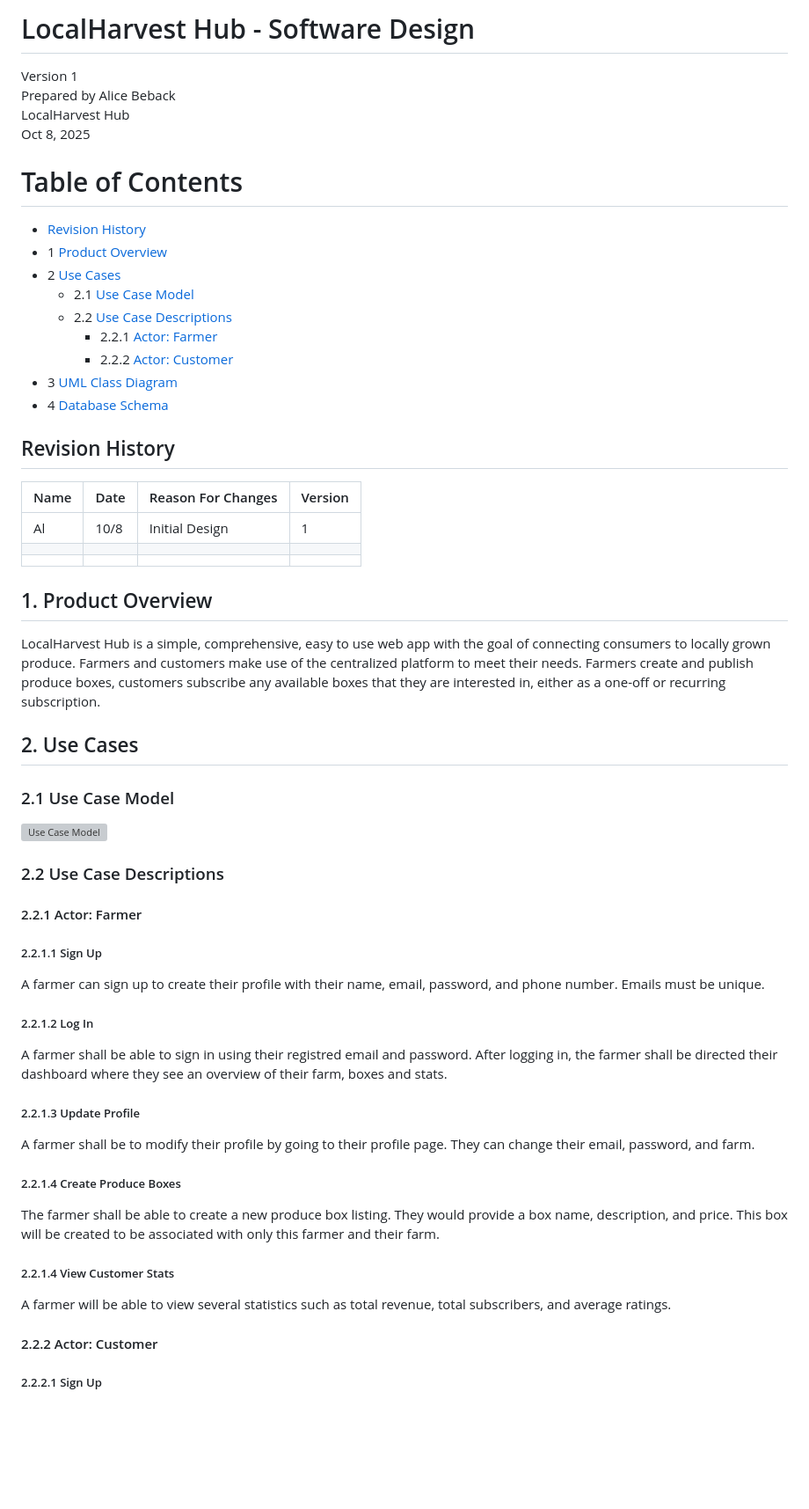
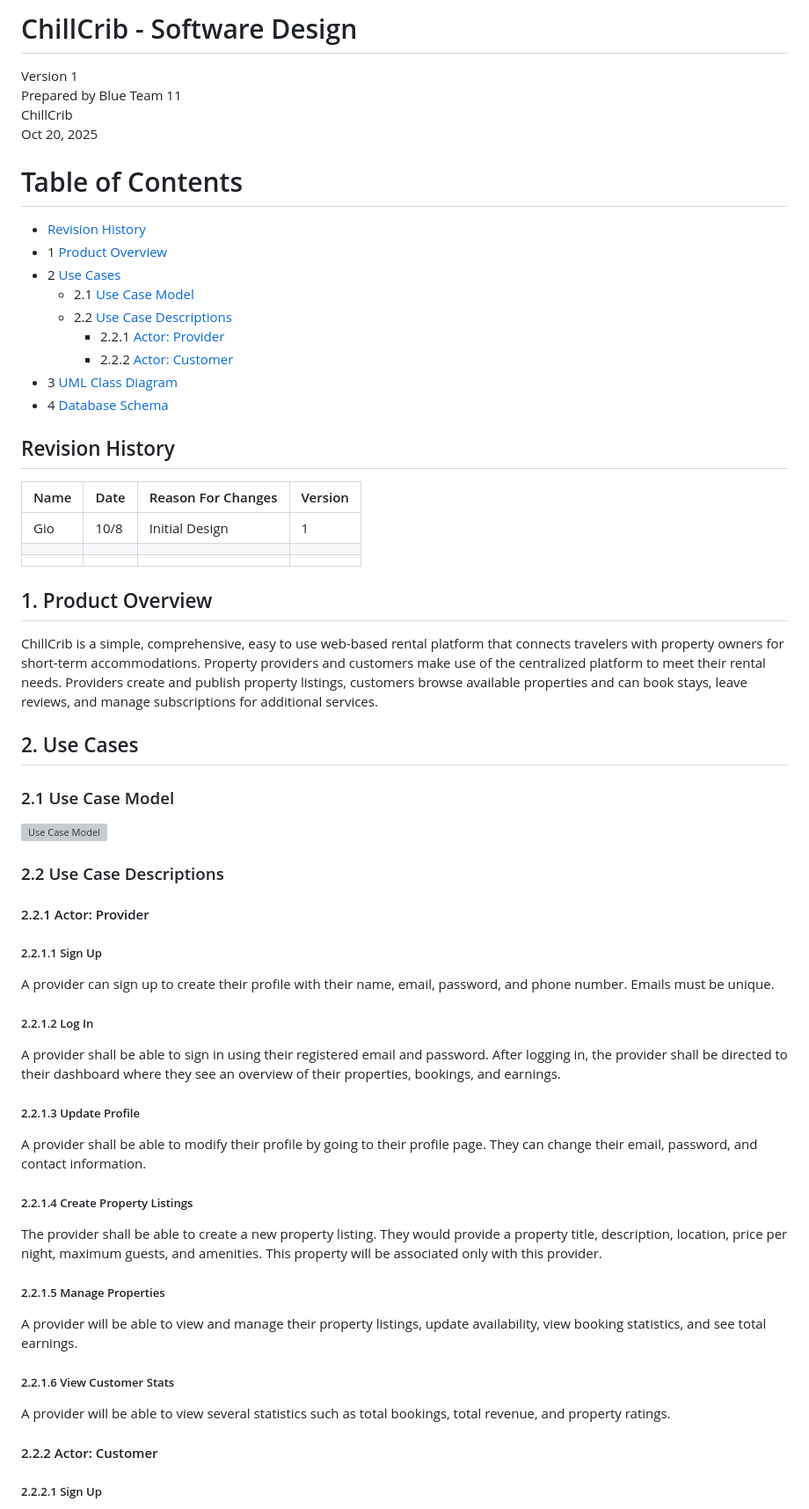
Before and after one commit to gjgarcialop-rgb/blue-team11, a Markdown page: doc/Objected-Oriented-Design/ChillCribDesign.md, the part around one of its changes. Shown at 88% size. Rendered like a GitHub page; blank space fills up the shorter version; grey boxes are pictures that could not be loaded.

Commit message:
Update ChillCrib design document revision history

```diff
--- a/doc/Objected-Oriented-Design/ChillCribDesign.md
+++ b/doc/Objected-Oriented-Design/ChillCribDesign.md
@@ -1,9 +1,9 @@
-# LocalHarvest Hub - Software Design
+# ChillCrib - Software Design
 
 Version 1
-Prepared by Alice Beback\
-LocalHarvest Hub\
-Oct 8, 2025
+Prepared by Blue Team 11\
+ChillCrib\
+Oct 20, 2025
 
 Table of Contents
 =================
@@ -12,7 +12,7 @@ Table of Contents
 * 2 [Use Cases](#2-use-cases)
   * 2.1 [Use Case Model](#21-use-case-model)
   * 2.2 [Use Case Descriptions](#22-use-case-descriptions)
-    * 2.2.1 [Actor: Farmer](#221-actor-farmer)
+    * 2.2.1 [Actor: Provider](#221-actor-provider)
     * 2.2.2 [Actor: Customer](#222-actor-customer)
 * 3 [UML Class Diagram](#3-uml-class-diagram)
 * 4 [Database Schema](#4-database-schema)
@@ -20,13 +20,13 @@ Table of Contents
 ## Revision History
 | Name | Date    | Reason For Changes  | Version   |
 | ---- | ------- | ------------------- | --------- |
-|  Al  |10/8     | Initial Design      |    1      |
+|  Gio |10/8     | Initial Design      |    1      |
 |      |         |                     |           |
 |      |         |                     |           |
 
 ## 1. Product Overview
-LocalHarvest Hub is a simple, comprehensive, easy to use web app with the goal of connecting consumers to locally grown produce. Farmers and customers make use of the centralized platform to meet their needs.
-Farmers create and publish produce boxes, customers subscribe any available boxes that they are interested in, either as a one-off or recurring subscription.
+ChillCrib is a simple, comprehensive, easy to use web-based rental platform that connects travelers with property owners for short-term accommodations. Property providers and customers make use of the centralized platform to meet their rental needs.
+Providers create and publish property listings, customers browse available properties and can book stays, leave reviews, and manage subscriptions for additional services.
 
 ## 2. Use Cases
 ### 2.1 Use Case Model
@@ -34,17 +34,19 @@ Farmers create and publish produce boxes, customers subscribe any available boxe
 
 ### 2.2 Use Case Descriptions
 
-#### 2.2.1 Actor: Farmer
+#### 2.2.1 Actor: Provider
 ##### 2.2.1.1 Sign Up
-A farmer can sign up to create their profile with their name, email, password, and phone number. Emails must be unique.
+A provider can sign up to create their profile with their name, email, password, and phone number. Emails must be unique.
 ##### 2.2.1.2 Log In
-A farmer shall be able to sign in using their registred email and password. After logging in, the farmer shall be directed their dashboard where they see an overview of their farm, boxes and stats.
+A provider shall be able to sign in using their registered email and password. After logging in, the provider shall be directed to their dashboard where they see an overview of their properties, bookings, and earnings.
 ##### 2.2.1.3 Update Profile
-A farmer shall be to modify their profile by going to their profile page. They can change their email, password, and farm.
-##### 2.2.1.4 Create Produce Boxes
-The farmer shall be able to create a new produce box listing. They would provide a box name, description, and price. This box will be created to be associated with only this farmer and their farm.
-##### 2.2.1.4 View Customer Stats
-A farmer will be able to view several statistics such as total revenue, total subscribers, and average ratings.
+A provider shall be able to modify their profile by going to their profile page. They can change their email, password, and contact information.
+##### 2.2.1.4 Create Property Listings
+The provider shall be able to create a new property listing. They would provide a property title, description, location, price per night, maximum guests, and amenities. This property will be associated only with this provider.
+##### 2.2.1.5 Manage Properties
+A provider will be able to view and manage their property listings, update availability, view booking statistics, and see total earnings.
+##### 2.2.1.6 View Customer Stats
+A provider will be able to view several statistics such as total bookings, total revenue, and property ratings.
 
 #### 2.2.2 Actor: Customer
 ##### 2.2.2.1 Sign Up
```
Also changed, not shown: other parts of doc/Objected-Oriented-Design/ChillCribDesign.md (+11 -9 lines).
